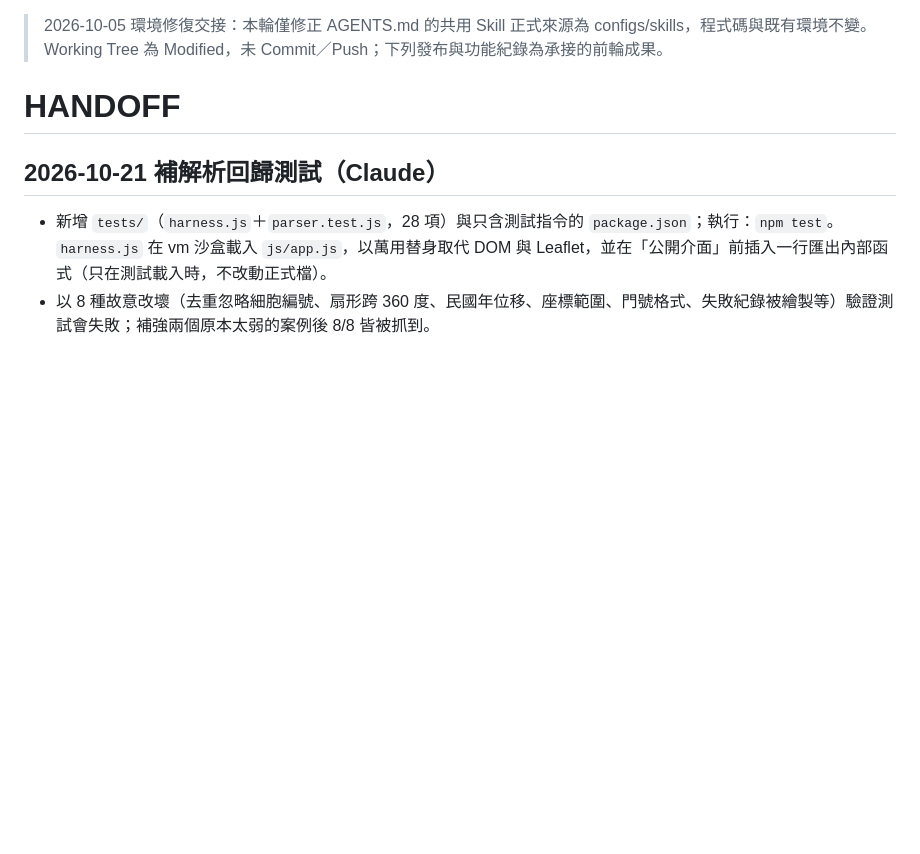
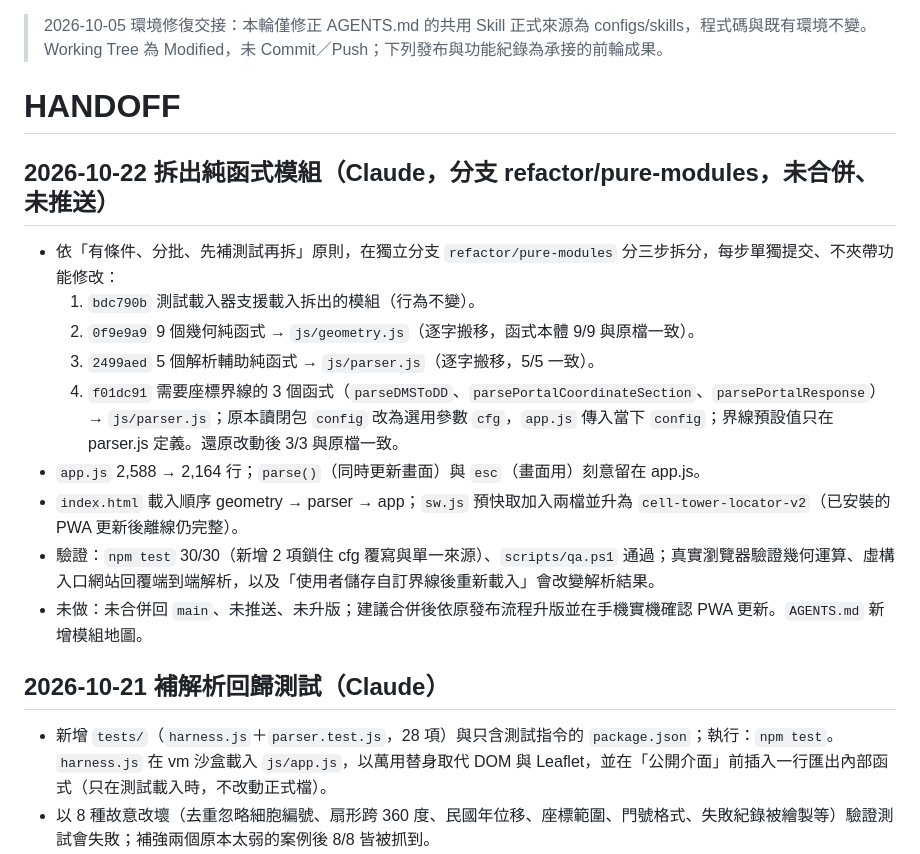
Before and after one commit to lianghao02/Cell-Tower-Map-Locator, a Markdown page: HANDOFF.md, the part around the change. Drawn GitHub-style; blank space fills up the shorter version.

Commit message:
docs: 新增模組地圖並記錄純函式拆分交接
Co-Authored-By: Claude Opus 5.5 <noreply@anthropic.com>

```diff
--- a/HANDOFF.md
+++ b/HANDOFF.md
@@ -1,6 +1,17 @@
 > 2026-10-05 環境修復交接：本輪僅修正 AGENTS.md 的共用 Skill 正式來源為 configs/skills，程式碼與既有環境不變。Working Tree 為 Modified，未 Commit／Push；下列發布與功能紀錄為承接的前輪成果。
 
 # HANDOFF
+
+## 2026-10-22 拆出純函式模組（Claude，分支 refactor/pure-modules，未合併、未推送）
+- 依「有條件、分批、先補測試再拆」原則，在獨立分支 `refactor/pure-modules` 分三步拆分，每步單獨提交、不夾帶功能修改：
+  1. `bdc790b` 測試載入器支援載入拆出的模組（行為不變）。
+  2. `0f9e9a9` 9 個幾何純函式 → `js/geometry.js`（逐字搬移，函式本體 9/9 與原檔一致）。
+  3. `2499aed` 5 個解析輔助純函式 → `js/parser.js`（逐字搬移，5/5 一致）。
+  4. `f01dc91` 需要座標界線的 3 個函式（`parseDMSToDD`、`parsePortalCoordinateSection`、`parsePortalResponse`）→ `js/parser.js`；原本讀閉包 `config` 改為選用參數 `cfg`，`app.js` 傳入當下 `config`；界線預設值只在 parser.js 定義。還原改動後 3/3 與原檔一致。
+- `app.js` 2,588 → 2,164 行；`parse()`（同時更新畫面）與 `esc`（畫面用）刻意留在 app.js。
+- `index.html` 載入順序 geometry → parser → app；`sw.js` 預快取加入兩檔並升為 `cell-tower-locator-v2`（已安裝的 PWA 更新後離線仍完整）。
+- 驗證：`npm test` 30/30（新增 2 項鎖住 cfg 覆寫與單一來源）、`scripts/qa.ps1` 通過；真實瀏覽器驗證幾何運算、虛構入口網站回覆端到端解析，以及「使用者儲存自訂界線後重新載入」會改變解析結果。
+- 未做：未合併回 `main`、未推送、未升版；建議合併後依原發布流程升版並在手機實機確認 PWA 更新。`AGENTS.md` 新增模組地圖。
 
 ## 2026-10-21 補解析回歸測試（Claude）
 - 新增 `tests/`（`harness.js`＋`parser.test.js`，28 項）與只含測試指令的 `package.json`；執行：`npm test`。`harness.js` 在 vm 沙盒載入 `js/app.js`，以萬用替身取代 DOM 與 Leaflet，並在「公開介面」前插入一行匯出內部函式（只在測試載入時，不改動正式檔）。
```
Also changed, not shown: AGENTS.md (+11 -2 lines).
